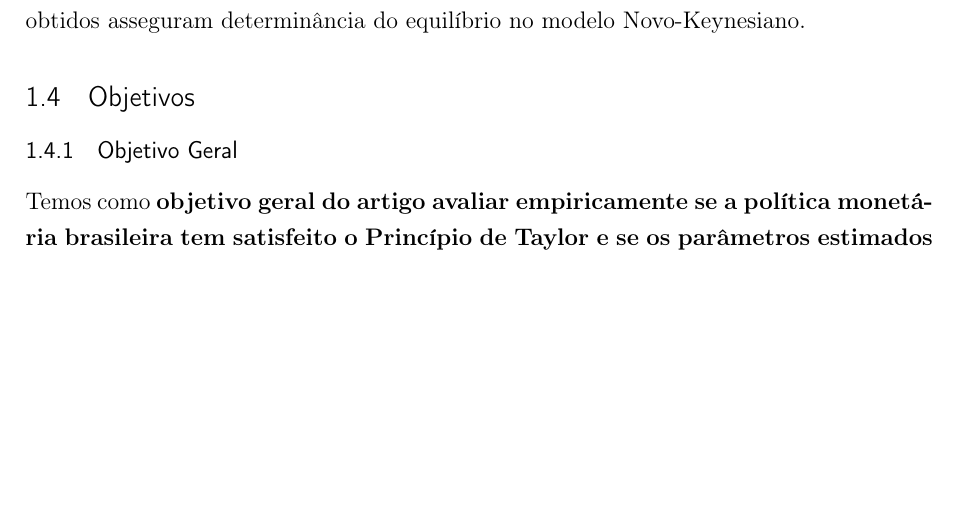
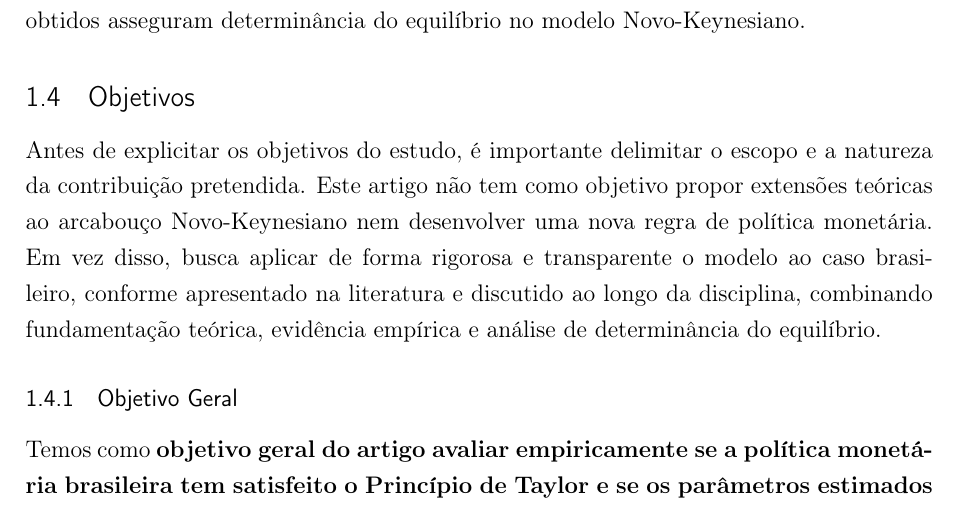
Before and after one commit to fernandovieira1/brazil-taylor-determinacy, a LaTeX thesis (paper/main.tex): part of page 3 of 35 before the commit and part of page 3 of 36 after it, cut so that both start at the same text, the shorter picture padded with empty space. Compiled offline with pdfLaTeX.

Commit message:
parágrafo de escopo e limitações antes dos objetivos

```diff
--- a/paper/main.tex
+++ b/paper/main.tex
@@ -119,6 +119,8 @@ O problema de pesquisa que orienta este artigo pode ser sintetizado da seguinte
 % -----------------------------------------------------------
 \subsection{Objetivos}
 \label{subsec:objetivos}
+
+Antes de explicitar os objetivos do estudo, é importante delimitar o escopo e a natureza da contribuição pretendida. Este artigo não tem como objetivo propor extensões teóricas ao arcabouço Novo-Keynesiano nem desenvolver uma nova regra de política monetária. Em vez disso, busca aplicar de forma rigorosa e transparente o modelo ao caso brasileiro, conforme apresentado na literatura e discutido ao longo da disciplina, combinando fundamentação teórica, evidência empírica e análise de determinância do equilíbrio.
 
 \subsubsection{Objetivo Geral}
 \label{subsubsec:objetivo_geral}
```
